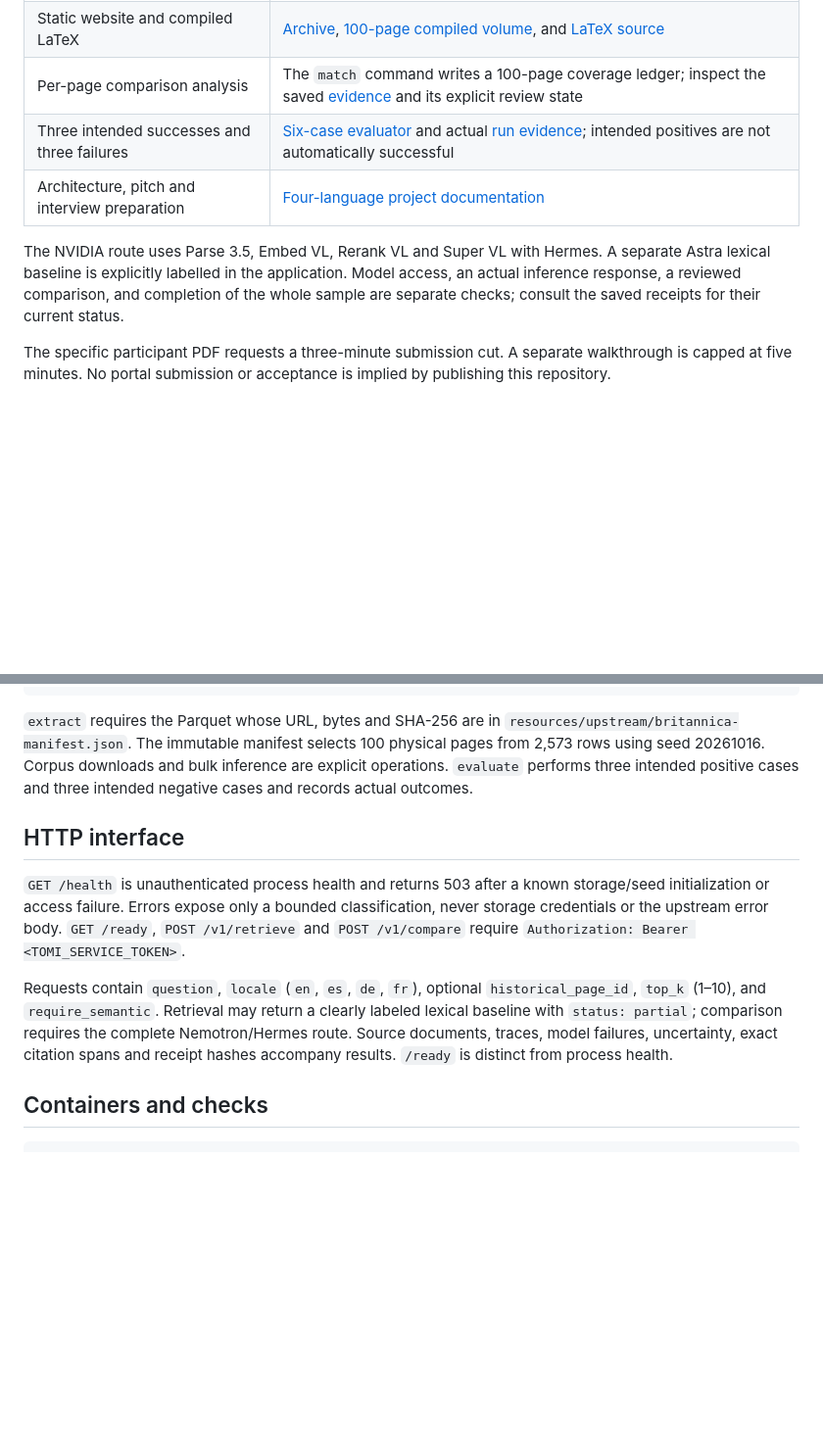
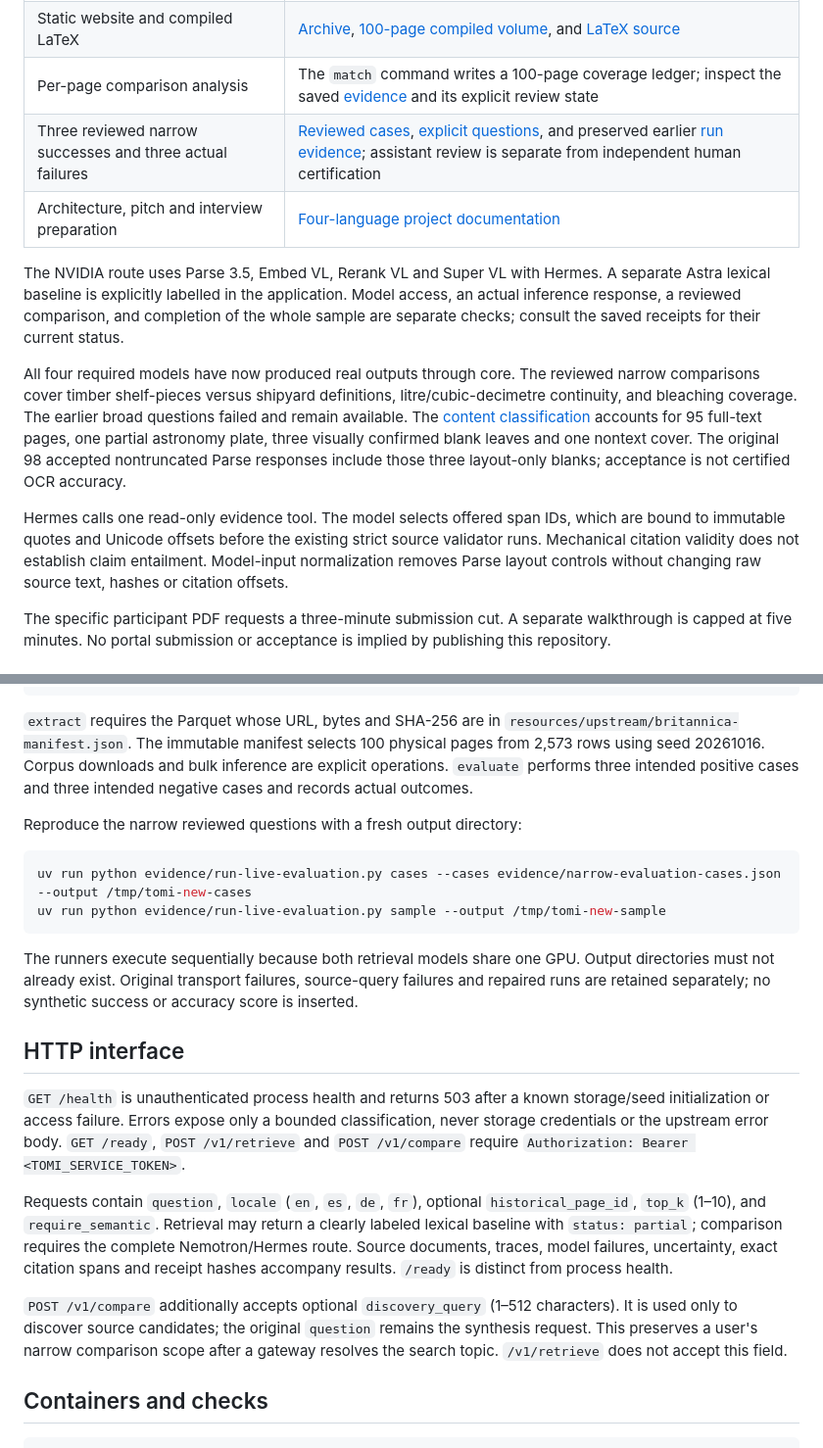
Before and after one commit to 20261018-hack-DE-BE-BER-Nebius/tomi-ai-hermes, a Markdown page: README.md, 2 parts joined by grey strips. Shown at 98% size. Rendered like a GitHub page; blank space fills up the shorter version.

Commit message:
Docs ( Submission entry ) Point reviewers to current pipeline results and setup ( JO202610182257 )

````diff
--- a/README.md
+++ b/README.md
@@ -13,10 +13,14 @@ This repository contains the comparison pipeline and its reproducible evidence.
 | Source text, versions and parser receipts | [Portable corpus](resources/corpus/) and [extraction evidence](evidence/) |
 | Static website and compiled LaTeX | [Archive](archive/), [100-page compiled volume](archive/pdfs/britannica-100-pages.pdf), and [LaTeX source](archive/latex/main.tex) |
 | Per-page comparison analysis | The `match` command writes a 100-page coverage ledger; inspect the saved [evidence](evidence/) and its explicit review state |
-| Three intended successes and three failures | [Six-case evaluator](src/tomi_ai_hermes/application/evaluation.py) and actual [run evidence](evidence/); intended positives are not automatically successful |
+| Three reviewed narrow successes and three actual failures | [Reviewed cases](evidence/reviewed-six-cases.json), [explicit questions](evidence/narrow-evaluation-cases.json), and preserved earlier [run evidence](evidence/); assistant review is separate from independent human certification |
 | Architecture, pitch and interview preparation | [Four-language project documentation](https://github.com/20261018-hack-DE-BE-BER-Nebius/tomi-project-knowledge-graph) |
 
 The NVIDIA route uses Parse 3.5, Embed VL, Rerank VL and Super VL with Hermes. A separate Astra lexical baseline is explicitly labelled in the application. Model access, an actual inference response, a reviewed comparison, and completion of the whole sample are separate checks; consult the saved receipts for their current status.
+
+All four required models have now produced real outputs through core. The reviewed narrow comparisons cover timber shelf-pieces versus shipyard definitions, litre/cubic-decimetre continuity, and bleaching coverage. The earlier broad questions failed and remain available. The [content classification](evidence/page-content-classification.json) accounts for 95 full-text pages, one partial astronomy plate, three visually confirmed blank leaves and one nontext cover. The original 98 accepted nontruncated Parse responses include those three layout-only blanks; acceptance is not certified OCR accuracy.
+
+Hermes calls one read-only evidence tool. The model selects offered span IDs, which are bound to immutable quotes and Unicode offsets before the existing strict source validator runs. Mechanical citation validity does not establish claim entailment. Model-input normalization removes Parse layout controls without changing raw source text, hashes or citation offsets.
 
 The specific participant PDF requests a three-minute submission cut. A separate walkthrough is capped at five minutes. No portal submission or acceptance is implied by publishing this repository.
 
@@ -48,11 +52,22 @@ Primary storage contract: <https://github.com/lancedb/lance/blob/main/docs/src/g
 
 `extract` requires the Parquet whose URL, bytes and SHA-256 are in `resources/upstream/britannica-manifest.json`. The immutable manifest selects 100 physical pages from 2,573 rows using seed 20261016. Corpus downloads and bulk inference are explicit operations. `evaluate` performs three intended positive cases and three intended negative cases and records actual outcomes.
 
+Reproduce the narrow reviewed questions with a fresh output directory:
+
+```sh
+uv run python evidence/run-live-evaluation.py cases --cases evidence/narrow-evaluation-cases.json --output /tmp/tomi-new-cases
+uv run python evidence/run-live-evaluation.py sample --output /tmp/tomi-new-sample
+```
+
+The runners execute sequentially because both retrieval models share one GPU. Output directories must not already exist. Original transport failures, source-query failures and repaired runs are retained separately; no synthetic success or accuracy score is inserted.
+
 ## HTTP interface
 
 `GET /health` is unauthenticated process health and returns 503 after a known storage/seed initialization or access failure. Errors expose only a bounded classification, never storage credentials or the upstream error body. `GET /ready`, `POST /v1/retrieve` and `POST /v1/compare` require `Authorization: Bearer <TOMI_SERVICE_TOKEN>`.
 
 Requests contain `question`, `locale` (`en`, `es`, `de`, `fr`), optional `historical_page_id`, `top_k` (1–10), and `require_semantic`. Retrieval may return a clearly labeled lexical baseline with `status: partial`; comparison requires the complete Nemotron/Hermes route. Source documents, traces, model failures, uncertainty, exact citation spans and receipt hashes accompany results. `/ready` is distinct from process health.
+
+`POST /v1/compare` additionally accepts optional `discovery_query` (1–512 characters). It is used only to discover source candidates; the original `question` remains the synthesis request. This preserves a user's narrow comparison scope after a gateway resolves the search topic. `/v1/retrieve` does not accept this field.
 
 ## Containers and checks
 
````
